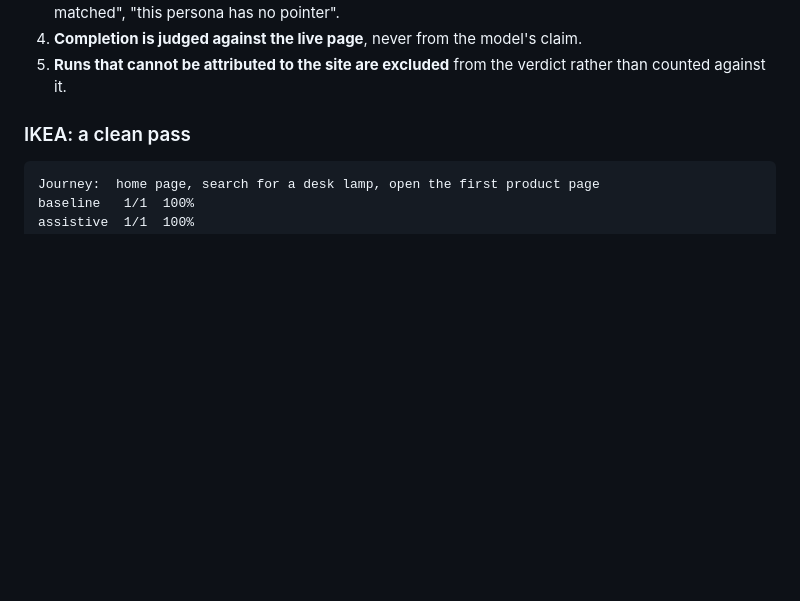
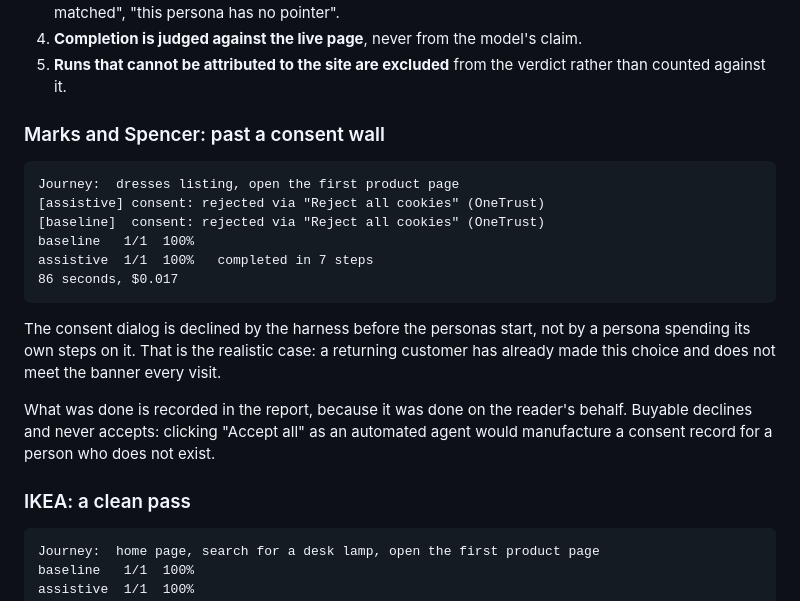
Before and after one commit to TusharTechs/buyable, a Markdown page: docs/top-ten-retailers.md, the part around the change. Rendered like a GitHub page; blank space fills up the shorter version.

````diff
--- a/docs/top-ten-retailers.md
+++ b/docs/top-ten-retailers.md
@@ -100,6 +100,25 @@ under real constraints, and the verdict is whether the task could be completed.
 4. **Completion is judged against the live page**, never from the model's claim.
 5. **Runs that cannot be attributed to the site are excluded** from the verdict rather
    than counted against it.
+
+### Marks and Spencer: past a consent wall
+
+```
+Journey:  dresses listing, open the first product page
+[assistive] consent: rejected via "Reject all cookies" (OneTrust)
+[baseline]  consent: rejected via "Reject all cookies" (OneTrust)
+baseline   1/1  100%
+assistive  1/1  100%   completed in 7 steps
+86 seconds, $0.017
+```
+
+The consent dialog is declined by the harness before the personas start, not by a
+persona spending its own steps on it. That is the realistic case: a returning customer
+has already made this choice and does not meet the banner every visit.
+
+What was done is recorded in the report, because it was done on the reader's behalf.
+Buyable declines and never accepts: clicking "Accept all" as an automated agent would
+manufacture a consent record for a person who does not exist.
 
 ### IKEA: a clean pass
 
````
Also changed, not shown: docs/production-readiness.md (+25 -12 lines).
